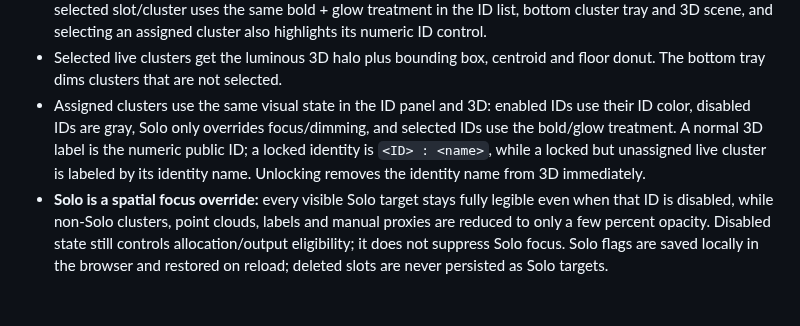
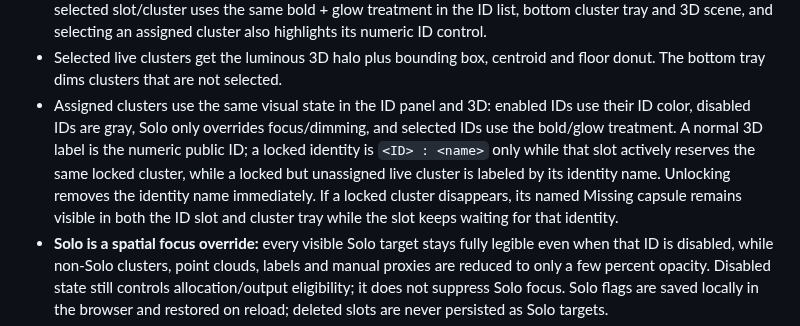
Before and after one commit to theoriz-lab/trackingID-managementUX-prototype, a Markdown page: README.md, the part around the change. Drawn GitHub-style; blank space fills up the shorter version.

Commit message:
Document cluster-owned identity lock visuals

```diff
--- a/README.md
+++ b/README.md
@@ -39,7 +39,7 @@ The current prototype is intentionally **3D-first**. There is no right-side insp
 - Each cluster capsule has its own Lock control. Locking caches the identity on the cluster itself. A locked unassigned cluster carries that identity until assignment; a locked assigned cluster also locks/reserves its current slot. If the tracked cluster disappears, its cached identity remains visible in the cluster tray as a Missing identity, and the slot remains reserved for it.
 - Clicking/tapping a cluster in the **3D view** selects it; clicking empty 3D space clears the selection. Clicking a slot or assigned cluster selects that slot exclusively; **Shift+click** adds/removes slots from the selection. Every selected slot/cluster uses the same bold + glow treatment in the ID list, bottom cluster tray and 3D scene, and selecting an assigned cluster also highlights its numeric ID control.
 - Selected live clusters get the luminous 3D halo plus bounding box, centroid and floor donut. The bottom tray dims clusters that are not selected.
-- Assigned clusters use the same visual state in the ID panel and 3D: enabled IDs use their ID color, disabled IDs are gray, Solo only overrides focus/dimming, and selected IDs use the bold/glow treatment. A normal 3D label is the numeric public ID; a locked identity is `<ID> : <name>`, while a locked but unassigned live cluster is labeled by its identity name. Unlocking removes the identity name from 3D immediately.
+- Assigned clusters use the same visual state in the ID panel and 3D: enabled IDs use their ID color, disabled IDs are gray, Solo only overrides focus/dimming, and selected IDs use the bold/glow treatment. A normal 3D label is the numeric public ID; a locked identity is `<ID> : <name>` only while that slot actively reserves the same locked cluster, while a locked but unassigned live cluster is labeled by its identity name. Unlocking removes the identity name immediately. If a locked cluster disappears, its named Missing capsule remains visible in both the ID slot and cluster tray while the slot keeps waiting for that identity.
 - **Solo is a spatial focus override:** every visible Solo target stays fully legible even when that ID is disabled, while non-Solo clusters, point clouds, labels and manual proxies are reduced to only a few percent opacity. Disabled state still controls allocation/output eligibility; it does not suppress Solo focus. Solo flags are saved locally in the browser and restored on reload; deleted slots are never persisted as Solo targets.
 - Dragging an assigned live cluster directly in the 3D view starts a **temporary Manual takeover**. The pointer is raycast onto the floor and drives an ID-colored sparse-point proxy while the automatic tracked source stays in place. Releasing the pointer always exits Manual mode and smoothly returns the proxy to live tracking. Temporary Manual uses the same pulse treatment as button-triggered Manual, on both the slot row and the cluster capsule in the bottom tray.
 - Pressing the fixed **M** button starts a persistent Manual takeover. In that mode only the separate Manual proxy is draggable; the automatic live cluster remains read-only in its tracked position until M is released.
```
